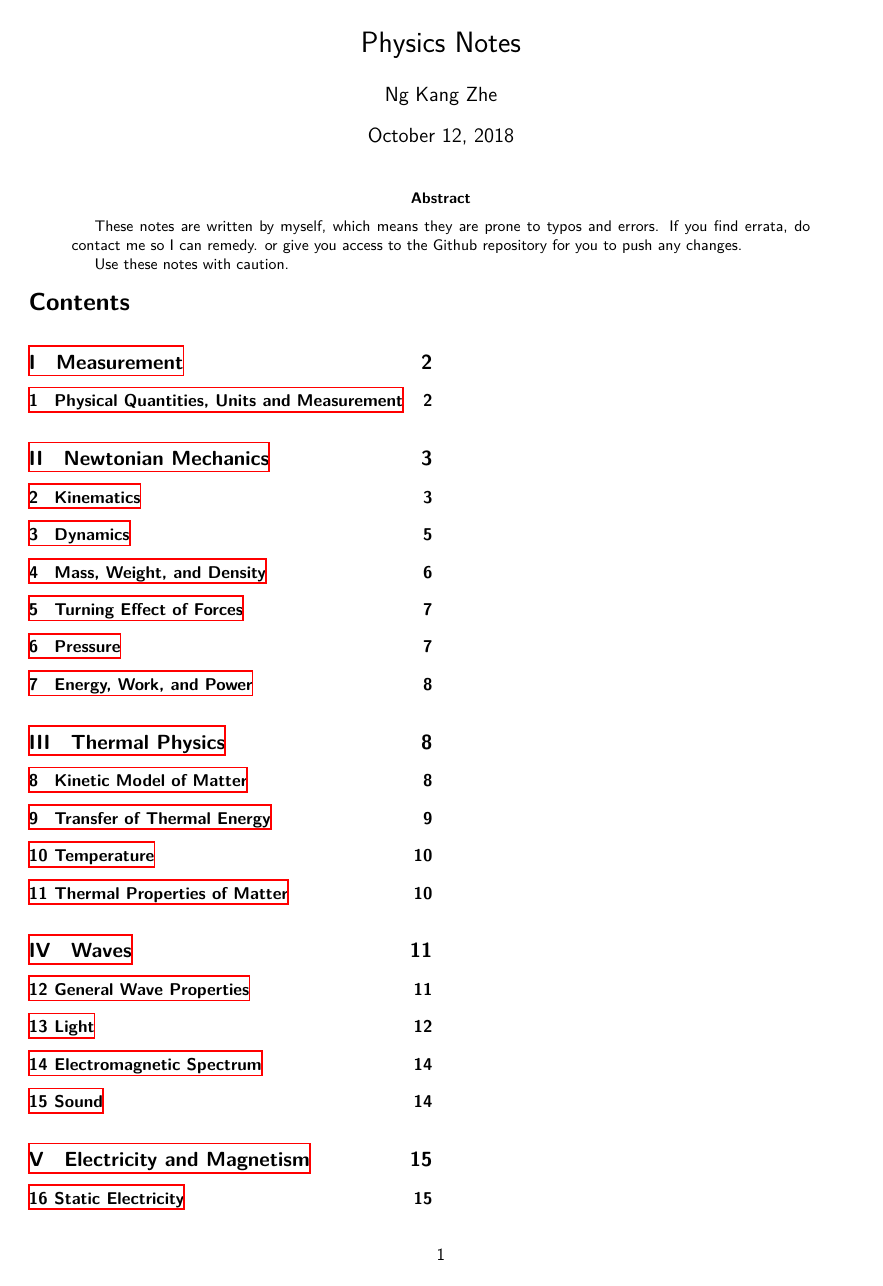
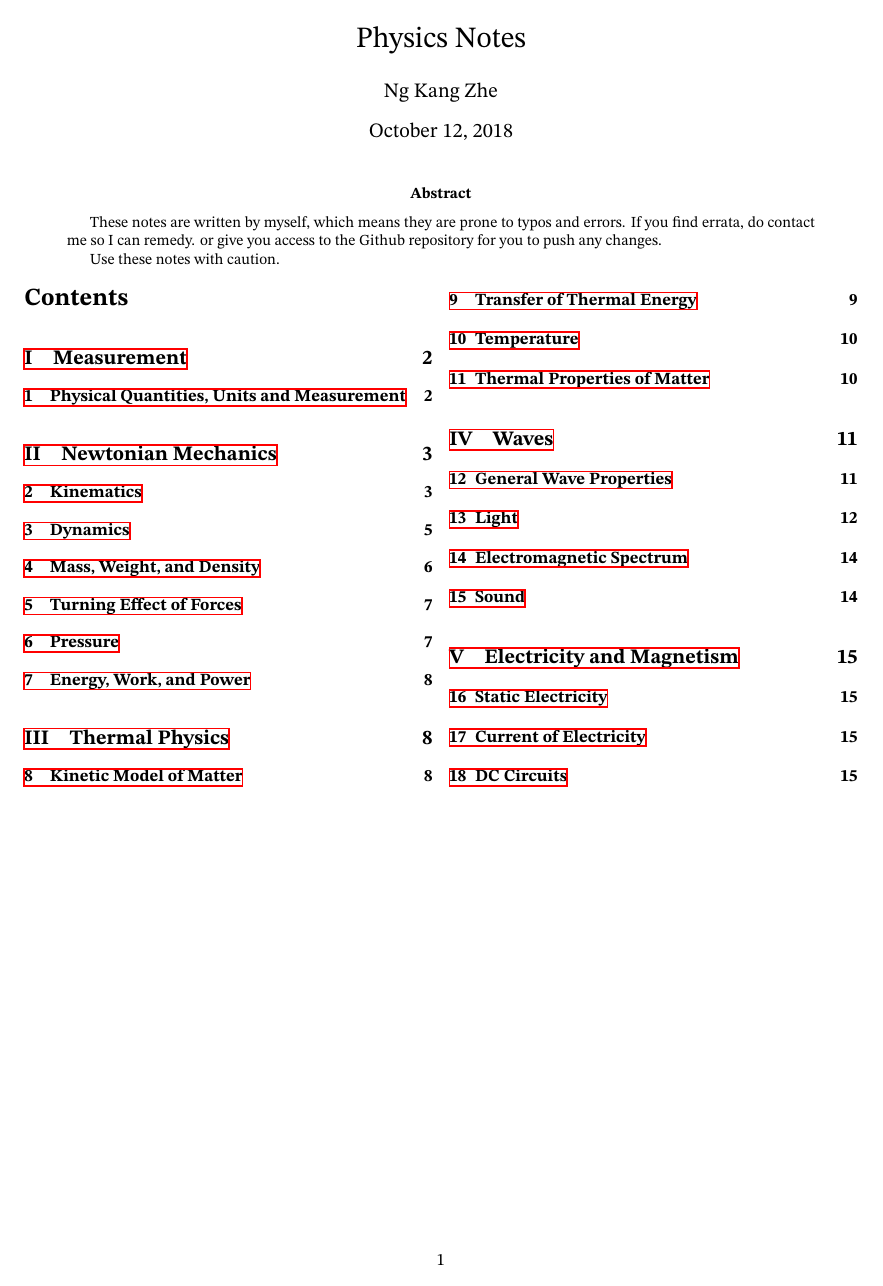
Before and after one commit to DoulosTrieste/physicsNotes, a LaTeX paper (main.tex, which reads content/chapter17.tex): page 1 of 15. The pictures show the PDF file main.pdf that the author committed with the source.

Commit message:
Font change to serif for legibility on print

```diff
--- /dev/null
+++ b/content/chapter17.tex
@@ -0,0 +1,4 @@
+\documentclass[../main.tex]{subfiles}
+
+\begin{document}
+	\section{Current of Electricity}
--- a/main.tex
+++ b/main.tex
@@ -15,10 +15,12 @@
 \usepackage{xcolor}
 \usepackage{multicol}
 \usepackage{tabularx}
-\usepackage{lmodern}
+%\usepackage[varg]{txfonts}
+\usepackage{unicode-math}
 \usepackage{hyperref}
 
-\renewcommand{\familydefault}{\sfdefault}
+\setmainfont{STIX Two Text}
+\setmathfont{STIX Two Math}
 
 \tcbuselibrary{skins}
 \tcbuselibrary{breakable}
@@ -93,13 +95,13 @@
 
 	Use these notes with caution.
 \end{abstract}
-\begin{multicols*}{2}
+
+\begin{multicols}{2}
 \tableofcontents
-\end{multicols*}
+\end{multicols}
 
 \newpage
-{\fontfamily{lmss}\selectfont
-\begin{multicols*}{2}
+\begin{multicols}{2}
 \part{Measurement}
 \subfile{content/chapter01}
 
@@ -125,7 +127,8 @@
 
 \part{Electricity and Magnetism}
 \subfile{content/chapter16}
-\end{multicols*}
-}
+\subfile{content/chapter17}
+\subfile{content/chapter18}
+\end{multicols}
 
 \end{document}
```
Also changed, not shown: content/chapter18.tex (added, +8 -0 lines), content/chapter12.pdf (deleted), main.pdf, content/chapter17.tex (4 more changed lines), main.tex (2 more changed lines), 5 other files.
